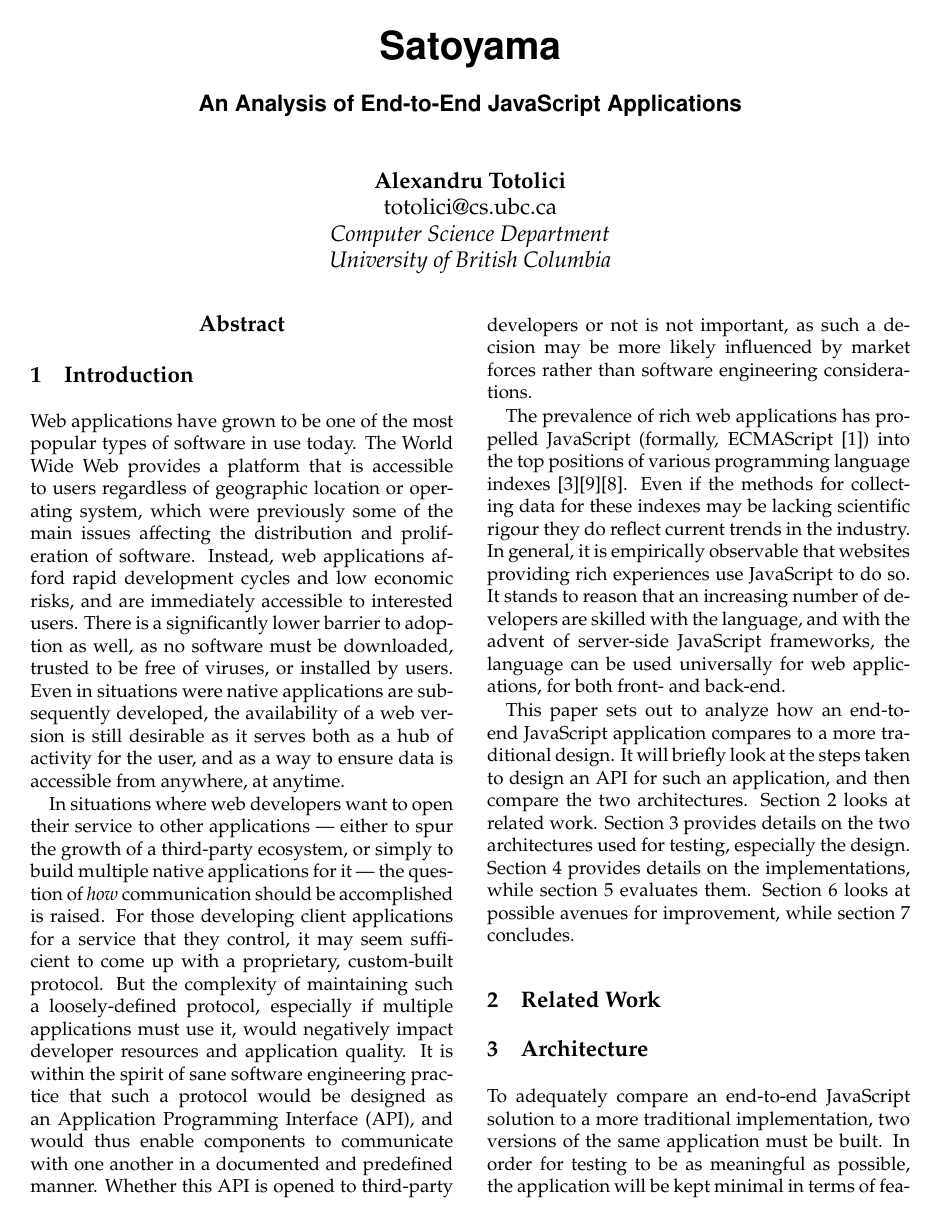
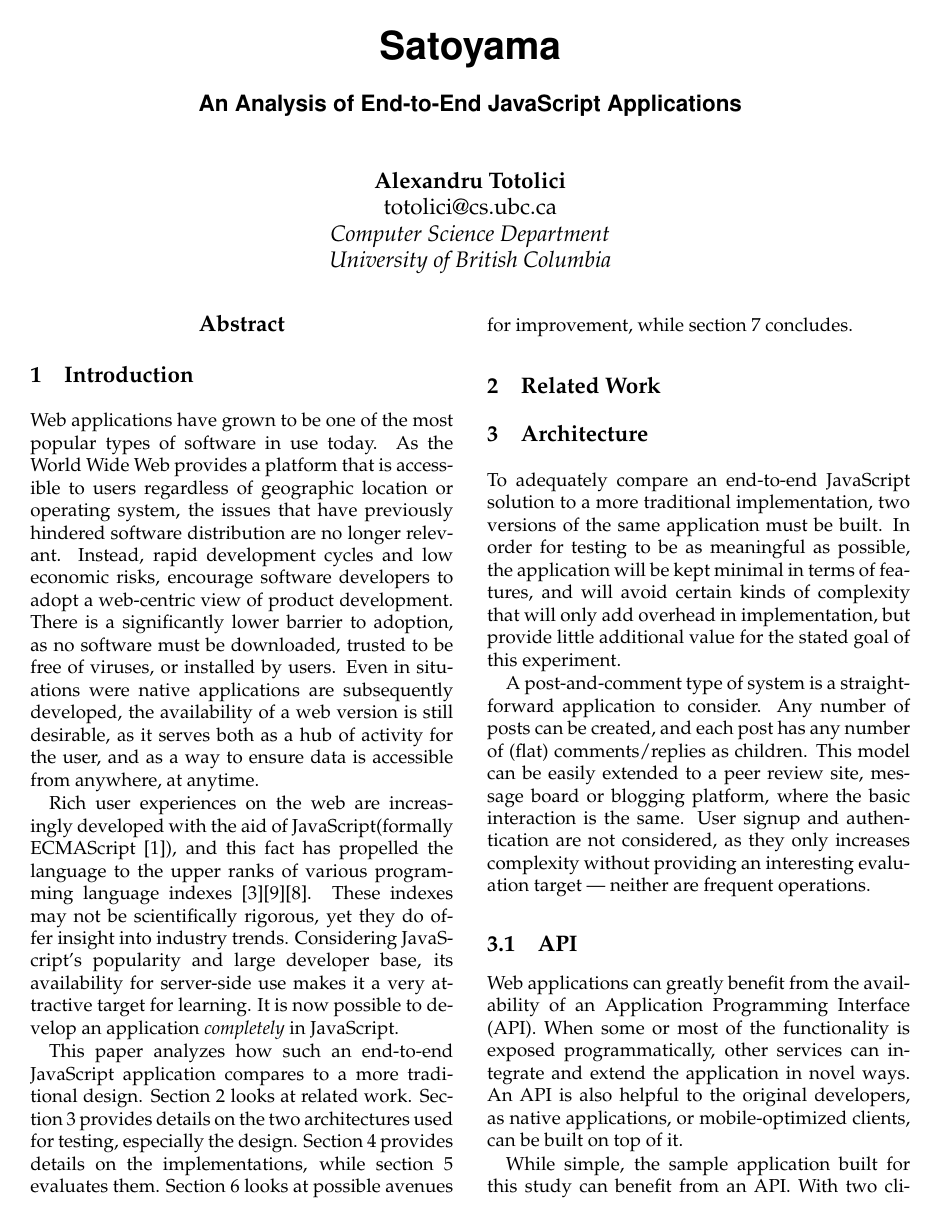
Before and after one commit to axtl/satoyama, a LaTeX paper (paper/paper.tex, which reads paper/arch.tex, paper/intro.tex): page 1 of 3. Compiled offline with pdfLaTeX; a LaTeX package or settings file that is missing is left out.

Commit message:
moved motivation for using an API into the arch section

```diff
--- a/paper/arch.tex
+++ b/paper/arch.tex
@@ -6,7 +6,11 @@ A post-and-comment type of system is a straightforward application to consider.
 
 \subsection{\label{sec:arch:API}API}
 
-There are multiple approaches to building application programming interfaces for software, and often the chosen design depends on the type of API being built. For web applications, the Representational State Transfer~\cite{restful} (REST) model provides a straightforward approach to designing APIs, and fits well with the design of HTTP as it leverages existing HTTP verbs~\cite{rfc2616}. REST also fits well into the proposed application, as posts and comments neatly map to \emph{Resources}. Table~\ref{tab:api} lists the API. The combination of a HTTP verb and an URI immediately informs what the action will be --- this is one of the main benefits of using REST for API design.
+Web applications can greatly benefit from the availability of an Application Programming Interface (API). When some or most of the functionality is exposed programmatically, other services can integrate and extend the application in novel ways. An API is also helpful to the original developers, as native applications, or mobile-optimized clients, can be built on top of it.
+
+While simple, the sample application built for this study can benefit from an API. With two clients and two servers, an API is the easiest way to mix and match components. An API also helps ensure feature parity between the two version of the application, and thus helps ensure the comparison is fair.
+
+It turns out that, from the multitude of existing approaches to building software APIs, one in particular suits web applications: Representational State Transfer~\cite{restful} (REST). This model leverages existing HTTP verbs~\cite{rfc2616} and encourages the use of meaningful URIs that are as adequate for human consumption as they are for programatic access. REST also fits well with the proposed application, as posts and comments neatly map to \emph{Resources}. Table~\ref{tab:api} lists the API. The combination of a HTTP verb and an URI immediately informs what the action will be --- this is one of the main benefits of using REST for API design.
 
 \begin{table*}
     % \begin{tabular}{l p{1.15in} p{1.15in} p{1.15in} p{1in}}
--- a/paper/intro.tex
+++ b/paper/intro.tex
@@ -1,9 +1,7 @@
 \section{\label{sec:intro}Introduction}
 
-Web applications have grown to be one of the most popular types of software in use today. The World Wide Web provides a platform that is accessible to users regardless of geographic location or operating system, which were previously some of the main issues affecting the distribution and proliferation of software. Instead, web applications afford rapid development cycles and low economic risks, and are immediately accessible to interested users. There is a significantly lower barrier to adoption as well, as no software must be downloaded, trusted to be free of viruses, or installed by users. Even in situations were native applications are subsequently developed, the availability of a web version is still desirable as it serves both as a hub of activity for the user, and as a way to ensure data is accessible from anywhere, at anytime.
+Web applications have grown to be one of the most popular types of software in use today. As the World Wide Web provides a platform that is accessible to users regardless of geographic location or operating system, the issues that have previously hindered software distribution are no longer relevant. Instead, rapid development cycles and low economic risks, encourage software developers to adopt a web-centric view of product development. There is a significantly lower barrier to adoption, as no software must be downloaded, trusted to be free of viruses, or installed by users. Even in situations were native applications are subsequently developed, the availability of a web version is still desirable, as it serves both as a hub of activity for the user, and as a way to ensure data is accessible from anywhere, at anytime.
 
-In situations where web developers want to open their service to other applications --- either to spur the growth of a third-party ecosystem, or simply to build multiple native applications for it --- the question of \emph{how} communication should be accomplished is raised. For those developing client applications for a service that they control, it may seem sufficient to come up with a proprietary, custom-built protocol. But the complexity of maintaining such a loosely-defined protocol, especially if multiple applications must use it, would negatively impact developer resources and application quality. It is within the spirit of sane software engineering practice that such a protocol would be designed as an Application Programming Interface (API), and would thus enable components to communicate with one another in a documented and predefined manner. Whether this API is opened to third-party developers or not is not important, as such a decision may be more likely influenced by market forces rather than software engineering considerations.
+Rich user experiences on the web are increasingly developed with the aid of JavaScript(formally ECMAScript~\cite{ecmascriptiso}), and this fact has propelled the language to the upper ranks of various programming language indexes~\cite{ghstats}\cite{tlpi}\cite{tiobe}. These indexes may not be scientifically rigorous, yet they do offer insight into industry trends. Considering JavaScript's popularity and large developer base, its availability for server-side use makes it a very attractive target for learning. It is now possible to develop an application \emph{completely} in JavaScript.
 
-The prevalence of rich web applications has propelled JavaScript (formally, ECMAScript~\cite{ecmascriptiso}) into the top positions of various programming language indexes~\cite{ghstats}\cite{tlpi}\cite{tiobe}. Even if the methods for collecting data for these indexes may be lacking scientific rigour they do reflect current trends in the industry. In general, it is empirically observable that websites providing rich experiences use JavaScript to do so. It stands to reason that an increasing number of developers are skilled with the language, and with the advent of server-side JavaScript frameworks, the language can be used universally for web applications, for both front- and back-end.
-
-This paper sets out to analyze how an end-to-end JavaScript application compares to a more traditional design. It will briefly look at the steps taken to design an API for such an application, and then compare the two architectures. Section~\ref{sec:relwork} looks at related work. Section~\ref{sec:arch} provides details on the two architectures used for testing, especially the design. Section~\ref{sec:impl} provides details on the implementations, while section~\ref{sec:eval} evaluates them. Section~\ref{sec:fw} looks at possible avenues for improvement, while section~\ref{sec:con} concludes.
+This paper analyzes how such an end-to-end JavaScript application compares to a more traditional design. Section~\ref{sec:relwork} looks at related work. Section~\ref{sec:arch} provides details on the two architectures used for testing, especially the design. Section~\ref{sec:impl} provides details on the implementations, while section~\ref{sec:eval} evaluates them. Section~\ref{sec:fw} looks at possible avenues for improvement, while section~\ref{sec:con} concludes.
```
